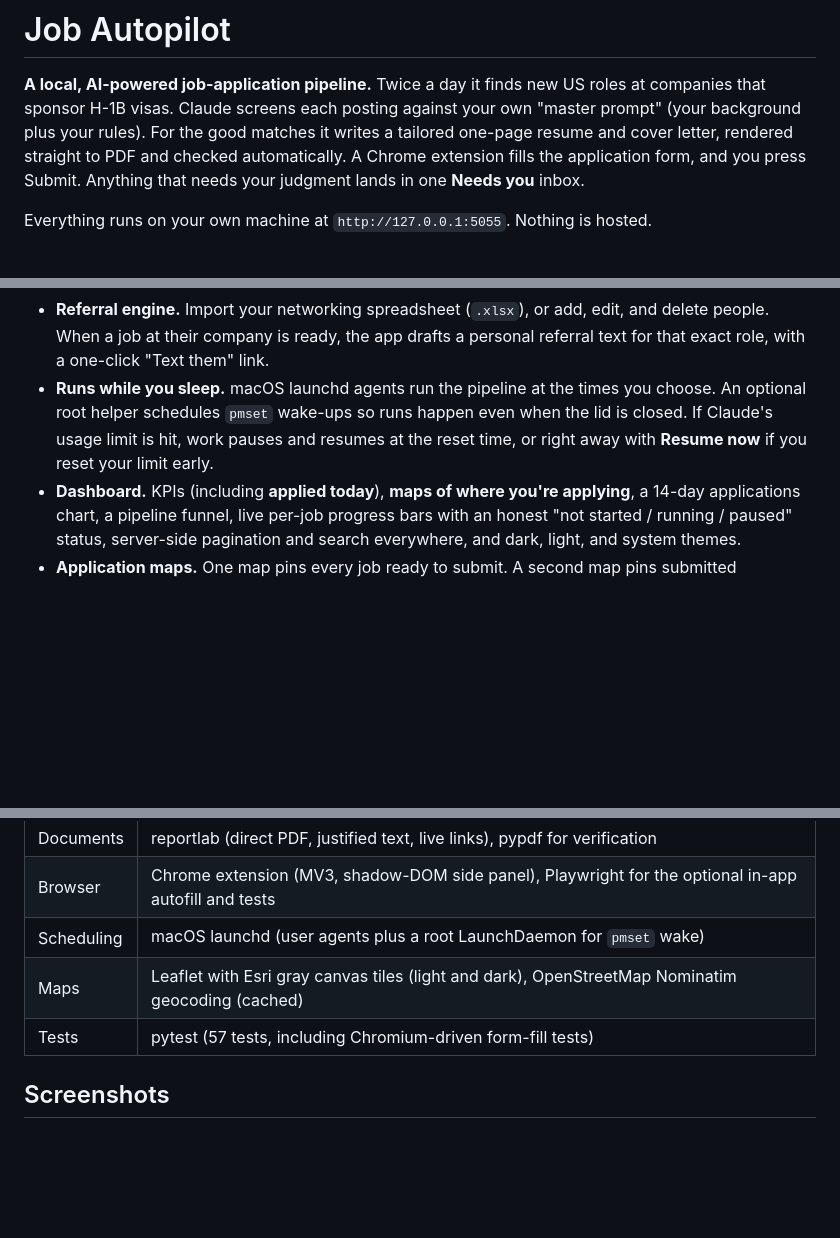
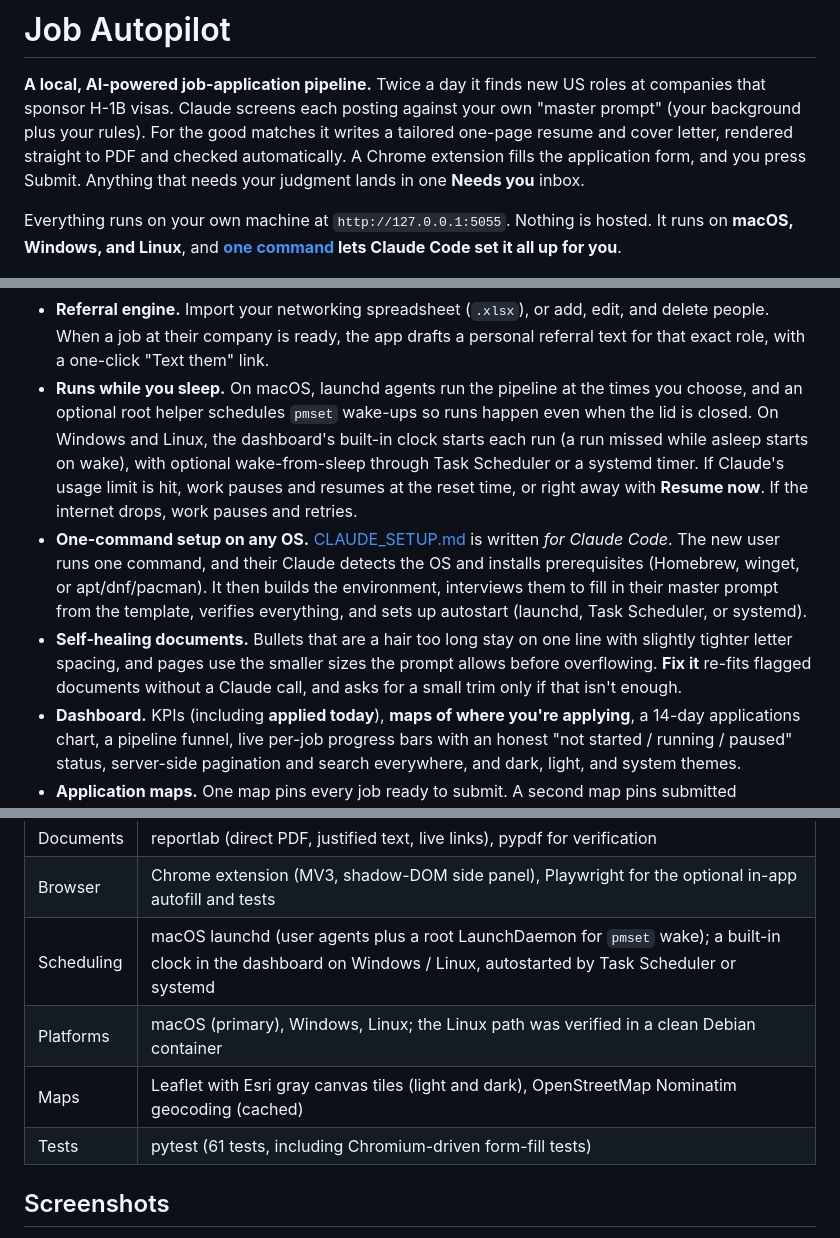
Before and after one commit to ManasNikte/job-autopilot, a Markdown page: README.md, 3 parts joined by grey strips. Drawn GitHub-style; blank space fills up the shorter version.

```diff
--- a/README.md
+++ b/README.md
@@ -6,7 +6,8 @@ your rules). For the good matches it writes a tailored one-page resume and cover
 to PDF and checked automatically. A Chrome extension fills the application form, and you press Submit.
 Anything that needs your judgment lands in one **Needs you** inbox.
 
-Everything runs on your own machine at `http://127.0.0.1:5055`. Nothing is hosted.
+Everything runs on your own machine at `http://127.0.0.1:5055`. Nothing is hosted. It runs on **macOS, Windows,
+and Linux**, and **[one command](CLAUDE_SETUP.md) lets Claude Code set it all up for you**.
 
 ![Dashboard](docs/screenshots/dashboard.png)
 
@@ -48,10 +49,18 @@ Everything runs on your own machine at `http://127.0.0.1:5055`. Nothing is hoste
 - **Referral engine.** Import your networking spreadsheet (`.xlsx`), or add, edit, and delete people. When a
   job at their company is ready, the app drafts a personal referral text for that exact role, with a
   one-click "Text them" link.
-- **Runs while you sleep.** macOS launchd agents run the pipeline at the times you choose. An optional
-  root helper schedules `pmset` wake-ups so runs happen even when the lid is closed. If Claude's usage
-  limit is hit, work pauses and resumes at the reset time, or right away with **Resume now** if you reset
-  your limit early.
+- **Runs while you sleep.** On macOS, launchd agents run the pipeline at the times you choose, and an optional
+  root helper schedules `pmset` wake-ups so runs happen even when the lid is closed. On Windows and Linux, the
+  dashboard's built-in clock starts each run (a run missed while asleep starts on wake), with optional
+  wake-from-sleep through Task Scheduler or a systemd timer. If Claude's usage limit is hit, work pauses and
+  resumes at the reset time, or right away with **Resume now**. If the internet drops, work pauses and retries.
+- **One-command setup on any OS.** [CLAUDE_SETUP.md](CLAUDE_SETUP.md) is written *for Claude Code*. The new
+  user runs one command, and their Claude detects the OS and installs prerequisites (Homebrew, winget, or
+  apt/dnf/pacman). It then builds the environment, interviews them to fill in their master prompt from the
+  template, verifies everything, and sets up autostart (launchd, Task Scheduler, or systemd).
+- **Self-healing documents.** Bullets that are a hair too long stay on one line with slightly tighter letter
+  spacing, and pages use the smaller sizes the prompt allows before overflowing. **Fix it** re-fits flagged
+  documents without a Claude call, and asks for a small trim only if that isn't enough.
 - **Dashboard.** KPIs (including **applied today**), **maps of where you're applying**, a 14-day
   applications chart, a pipeline funnel, live per-job progress bars with an honest "not started / running /
   paused" status, server-side pagination and search everywhere, and dark, light, and system themes.
@@ -80,9 +89,10 @@ Everything runs on your own machine at `http://127.0.0.1:5055`. Nothing is hoste
 | LLM | Claude via the headless Claude Code CLI (works with a Claude Team or Enterprise seat) or the Anthropic API with prompt caching, plus JSON-schema structured outputs |
 | Documents | reportlab (direct PDF, justified text, live links), pypdf for verification |
 | Browser | Chrome extension (MV3, shadow-DOM side panel), Playwright for the optional in-app autofill and tests |
-| Scheduling | macOS launchd (user agents plus a root LaunchDaemon for `pmset` wake) |
+| Scheduling | macOS launchd (user agents plus a root LaunchDaemon for `pmset` wake); a built-in clock in the dashboard on Windows / Linux, autostarted by Task Scheduler or systemd |
+| Platforms | macOS (primary), Windows, Linux; the Linux path was verified in a clean Debian container |
 | Maps | Leaflet with Esri gray canvas tiles (light and dark), OpenStreetMap Nominatim geocoding (cached) |
-| Tests | pytest (57 tests, including Chromium-driven form-fill tests) |
+| Tests | pytest (61 tests, including Chromium-driven form-fill tests) |
 
 ## Screenshots
 
```
Also changed, not shown: other parts of README.md (+6 -1 lines), PROJECT_REPORT.md (+27 -5 lines).
